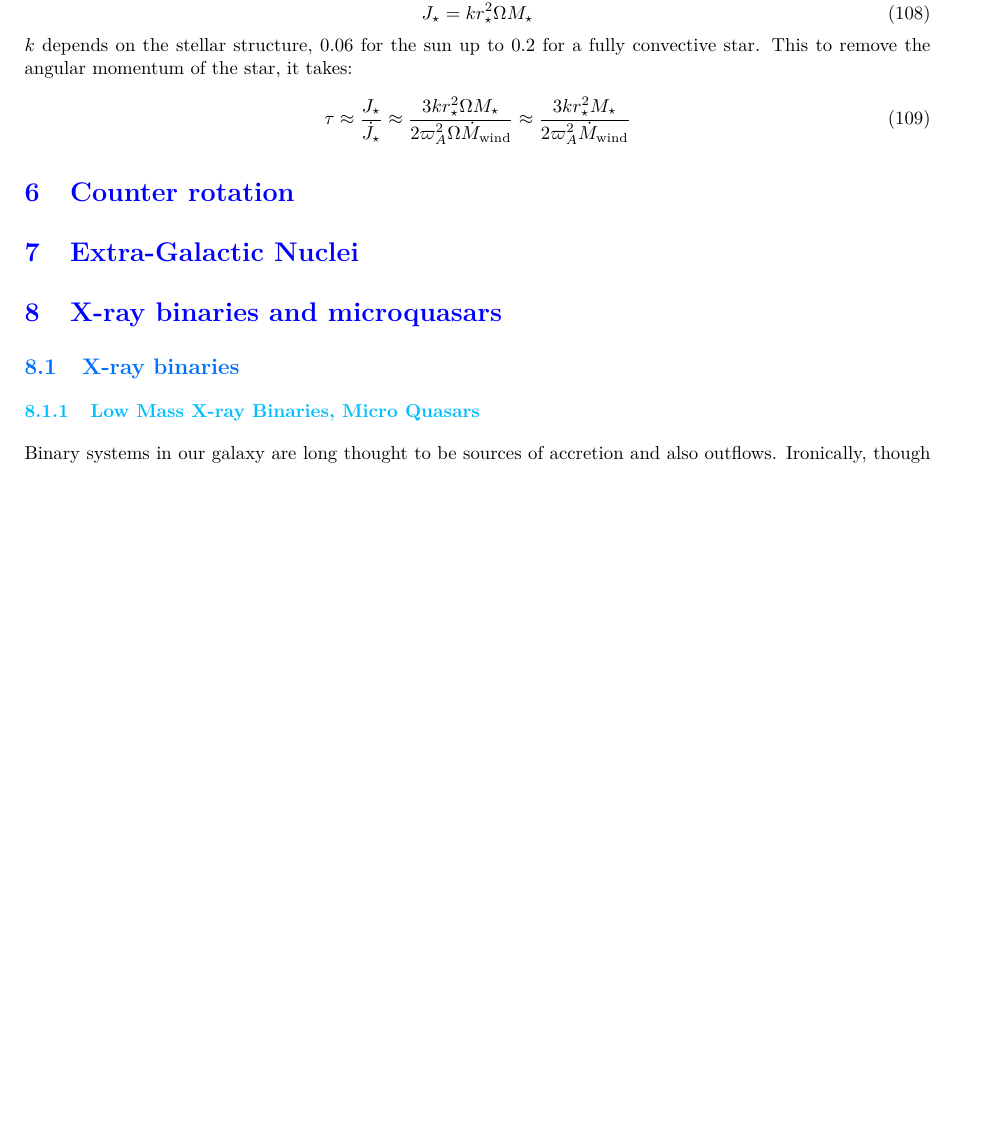
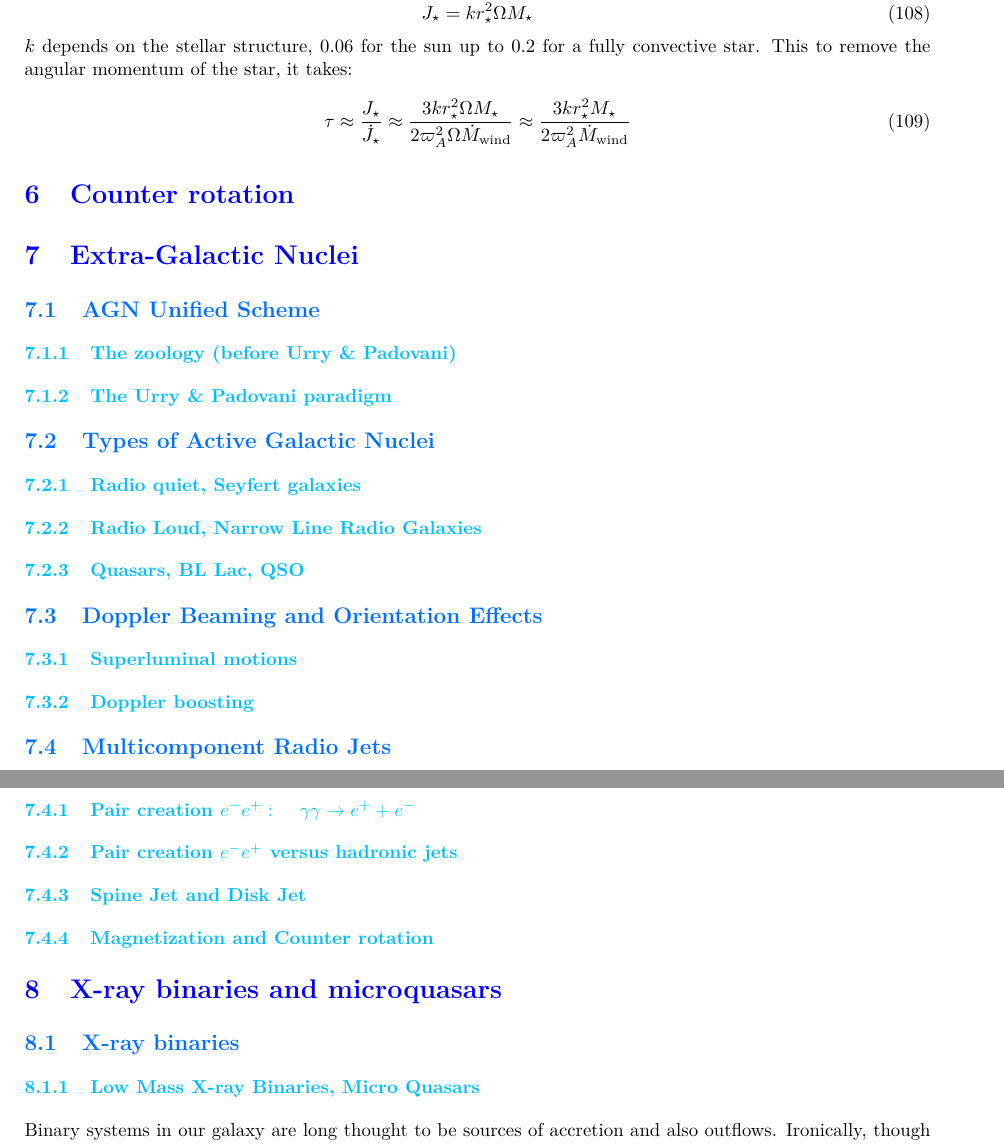
Before and after one commit to M2-AAIS/Poly_ET8, a LaTeX document (ET8.tex): part of page 26 of 30 before the commit and two parts of pages 27 and 28 of 31 after it, the two joined at a grey line, cut so that both start at the same text, the shorter picture padded with empty space. Compiled offline with pdfLaTeX.

Commit message:
chapter VI titres

```diff
--- a/ET8.tex
+++ b/ET8.tex
@@ -1594,6 +1594,23 @@ $k$ depends on the stellar structure, \num{0.06} for the sun up to \num{0.2} for
 
 
 \section{Extra-Galactic Nuclei}
+\subsection{AGN Unified Scheme}
+\subsubsection{The zoology (before Urry \& Padovani)}
+\subsubsection{The Urry \& Padovani paradigm}
+\subsection{Types of Active Galactic Nuclei}
+\subsubsection{Radio quiet, Seyfert galaxies}
+\subsubsection{Radio Loud, Narrow Line Radio Galaxies}
+\subsubsection{Quasars, BL Lac, QSO}
+\subsection{Doppler Beaming and Orientation Effects}
+\subsubsection{Superluminal motions}
+\subsubsection{Doppler boosting}
+\subsection{Multicomponent Radio Jets}
+\subsubsection{Pair creation $e^-e^+:\quad\gamma\gamma \rightarrow e^+ + e^-$}
+\subsubsection{Pair creation $e^- e^+$ versus hadronic jets}
+\subsubsection{Spine Jet and Disk Jet}
+\subsubsection{Magnetization and Counter rotation}
+
+
 \section{X-ray binaries and microquasars}
 \subsection{X-ray binaries}
 \subsubsection{Low Mass X-ray Binaries, Micro Quasars}
```
